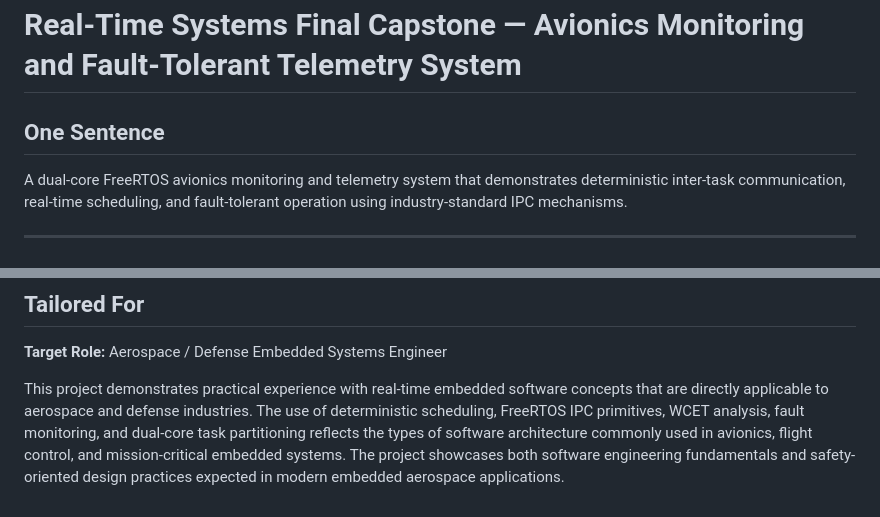
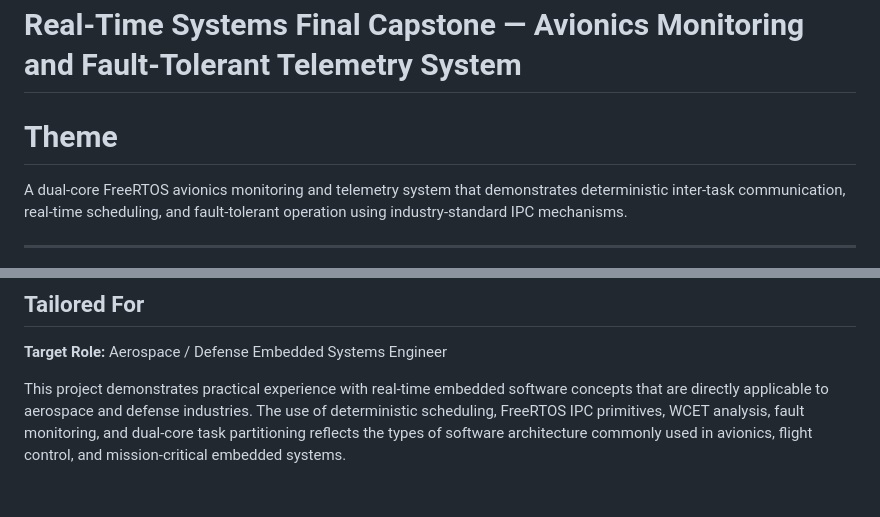
Before and after one commit to jayz2026/rts-finalcapstone, a Markdown page: README.md, 2 parts joined by grey strips. Drawn GitHub-style.

```diff
--- a/README.md
+++ b/README.md
@@ -1,6 +1,6 @@
 # Real-Time Systems Final Capstone — Avionics Monitoring and Fault-Tolerant Telemetry System
 
-## One Sentence
+# Theme
 A dual-core FreeRTOS avionics monitoring and telemetry system that demonstrates deterministic inter-task communication, real-time scheduling, and fault-tolerant operation using industry-standard IPC mechanisms.
 
 ---
@@ -90,4 +90,4 @@ The telemetry system is designed to continue operating safely even when faults o
 
 **Target Role:** Aerospace / Defense Embedded Systems Engineer
 
-This project demonstrates practical experience with real-time embedded software concepts that are directly applicable to aerospace and defense industries. The use of deterministic scheduling, FreeRTOS IPC primitives, WCET analysis, fault monitoring, and dual-core task partitioning reflects the types of software architecture commonly used in avionics, flight control, and mission-critical embedded systems. The project showcases both software engineering fundamentals and safety-oriented design practices expected in modern embedded aerospace applications.
+This project demonstrates practical experience with real-time embedded software concepts that are directly applicable to aerospace and defense industries. The use of deterministic scheduling, FreeRTOS IPC primitives, WCET analysis, fault monitoring, and dual-core task partitioning reflects the types of software architecture commonly used in avionics, flight control, and mission-critical embedded systems.
```
